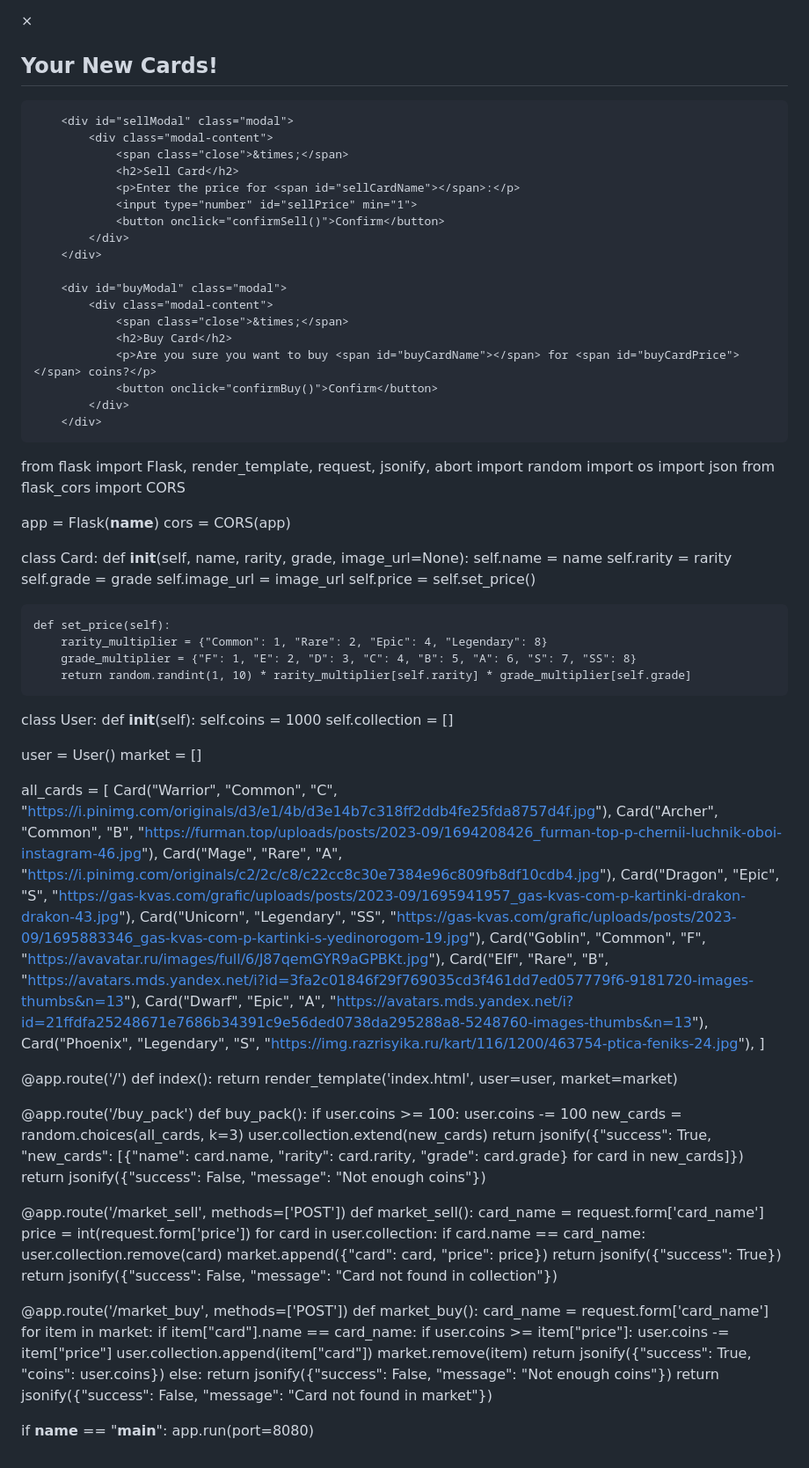
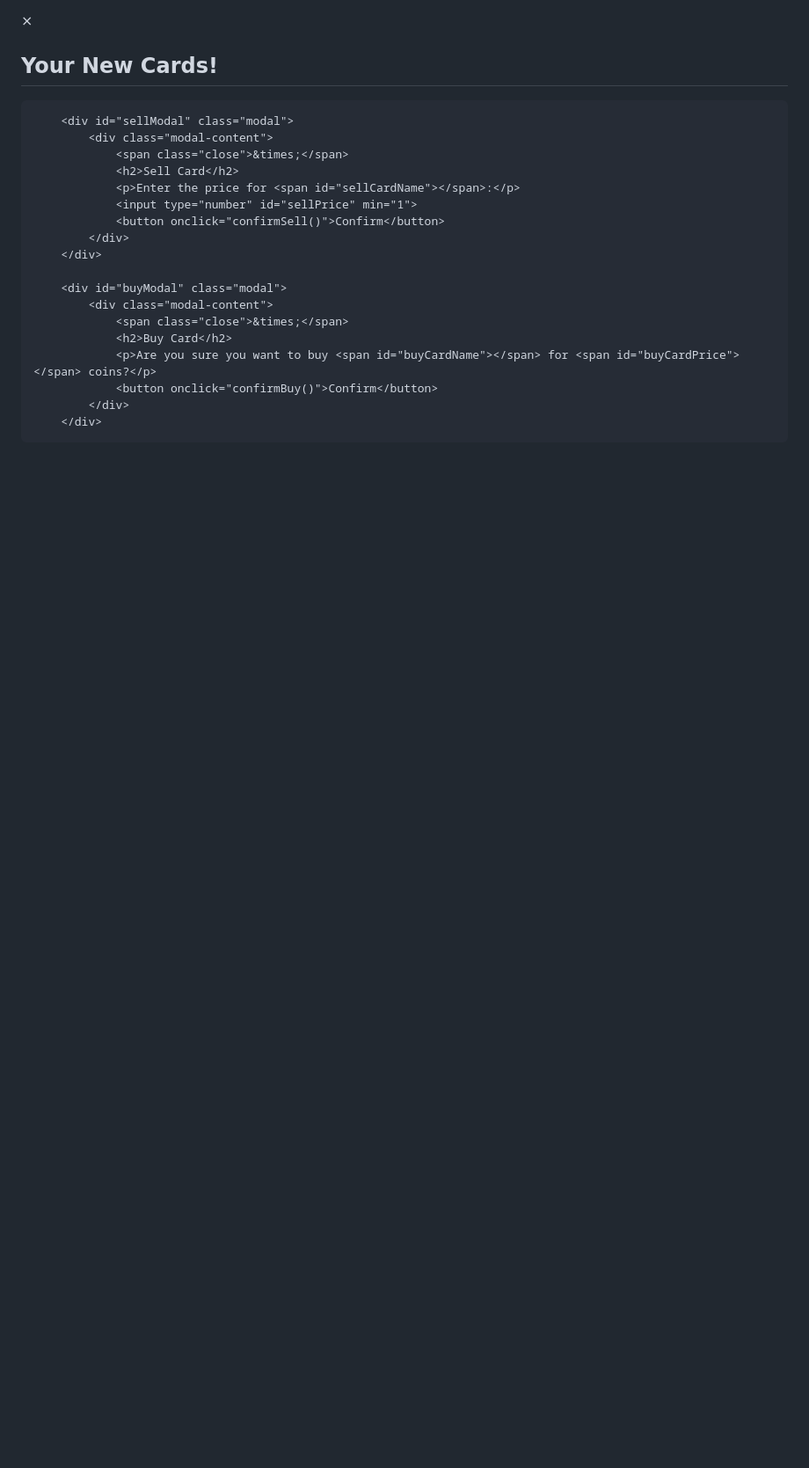
Before and after one commit to Niafon/CardGameDragon.github.io, a Markdown page: README.md, the part around the change. Shown: that part at 88% size. GitHub-like rendering; blank space fills up the shorter version.

```diff
--- a/README.md
+++ b/README.md
@@ -418,86 +418,3 @@
         </div>
 </body>
 </html>
-
-from flask import Flask, render_template, request, jsonify, abort
-import random
-import os
-import json
-from flask_cors import CORS
-
-app = Flask(__name__)
-cors = CORS(app)
-
-class Card:
-    def __init__(self, name, rarity, grade, image_url=None):
-        self.name = name
-        self.rarity = rarity
-        self.grade = grade
-        self.image_url = image_url
-        self.price = self.set_price()
-
-    def set_price(self):
-        rarity_multiplier = {"Common": 1, "Rare": 2, "Epic": 4, "Legendary": 8}
-        grade_multiplier = {"F": 1, "E": 2, "D": 3, "C": 4, "B": 5, "A": 6, "S": 7, "SS": 8}
-        return random.randint(1, 10) * rarity_multiplier[self.rarity] * grade_multiplier[self.grade]
-
-class User:
-    def __init__(self):
-        self.coins = 1000
-        self.collection = []
-
-user = User()
-market = []
-
-all_cards = [
-    Card("Warrior", "Common", "C", "https://i.pinimg.com/originals/d3/e1/4b/d3e14b7c318ff2ddb4fe25fda8757d4f.jpg"),
-    Card("Archer", "Common", "B", "https://furman.top/uploads/posts/2023-09/1694208426_furman-top-p-chernii-luchnik-oboi-instagram-46.jpg"),
-    Card("Mage", "Rare", "A", "https://i.pinimg.com/originals/c2/2c/c8/c22cc8c30e7384e96c809fb8df10cdb4.jpg"),
-    Card("Dragon", "Epic", "S", "https://gas-kvas.com/grafic/uploads/posts/2023-09/1695941957_gas-kvas-com-p-kartinki-drakon-drakon-43.jpg"),
-    Card("Unicorn", "Legendary", "SS", "https://gas-kvas.com/grafic/uploads/posts/2023-09/1695883346_gas-kvas-com-p-kartinki-s-yedinorogom-19.jpg"),
-    Card("Goblin", "Common", "F", "https://avavatar.ru/images/full/6/J87qemGYR9aGPBKt.jpg"),
-    Card("Elf", "Rare", "B", "https://avatars.mds.yandex.net/i?id=3fa2c01846f29f769035cd3f461dd7ed057779f6-9181720-images-thumbs&n=13"),
-    Card("Dwarf", "Epic", "A", "https://avatars.mds.yandex.net/i?id=21ffdfa25248671e7686b34391c9e56ded0738da295288a8-5248760-images-thumbs&n=13"),
-    Card("Phoenix", "Legendary", "S", "https://img.razrisyika.ru/kart/116/1200/463754-ptica-feniks-24.jpg"),
-]
-
-@app.route('/')
-def index():
-    return render_template('index.html', user=user, market=market)
-
-@app.route('/buy_pack')
-def buy_pack():
-    if user.coins >= 100:
-        user.coins -= 100
-        new_cards = random.choices(all_cards, k=3)
-        user.collection.extend(new_cards)
-        return jsonify({"success": True, "new_cards": [{"name": card.name, "rarity": card.rarity, "grade": card.grade} for card in new_cards]})
-    return jsonify({"success": False, "message": "Not enough coins"})
-
-@app.route('/market_sell', methods=['POST'])
-def market_sell():
-    card_name = request.form['card_name']
-    price = int(request.form['price'])
-    for card in user.collection:
-        if card.name == card_name:
-            user.collection.remove(card)
-            market.append({"card": card, "price": price})
-            return jsonify({"success": True})
-    return jsonify({"success": False, "message": "Card not found in collection"})
-
-@app.route('/market_buy', methods=['POST'])
-def market_buy():
-    card_name = request.form['card_name']
-    for item in market:
-        if item["card"].name == card_name:
-            if user.coins >= item["price"]:
-                user.coins -= item["price"]
-                user.collection.append(item["card"])
-                market.remove(item)
-                return jsonify({"success": True, "coins": user.coins})
-            else:
-                return jsonify({"success": False, "message": "Not enough coins"})
-    return jsonify({"success": False, "message": "Card not found in market"})
-
-if __name__ == "__main__":
-    app.run(port=8080)
```
